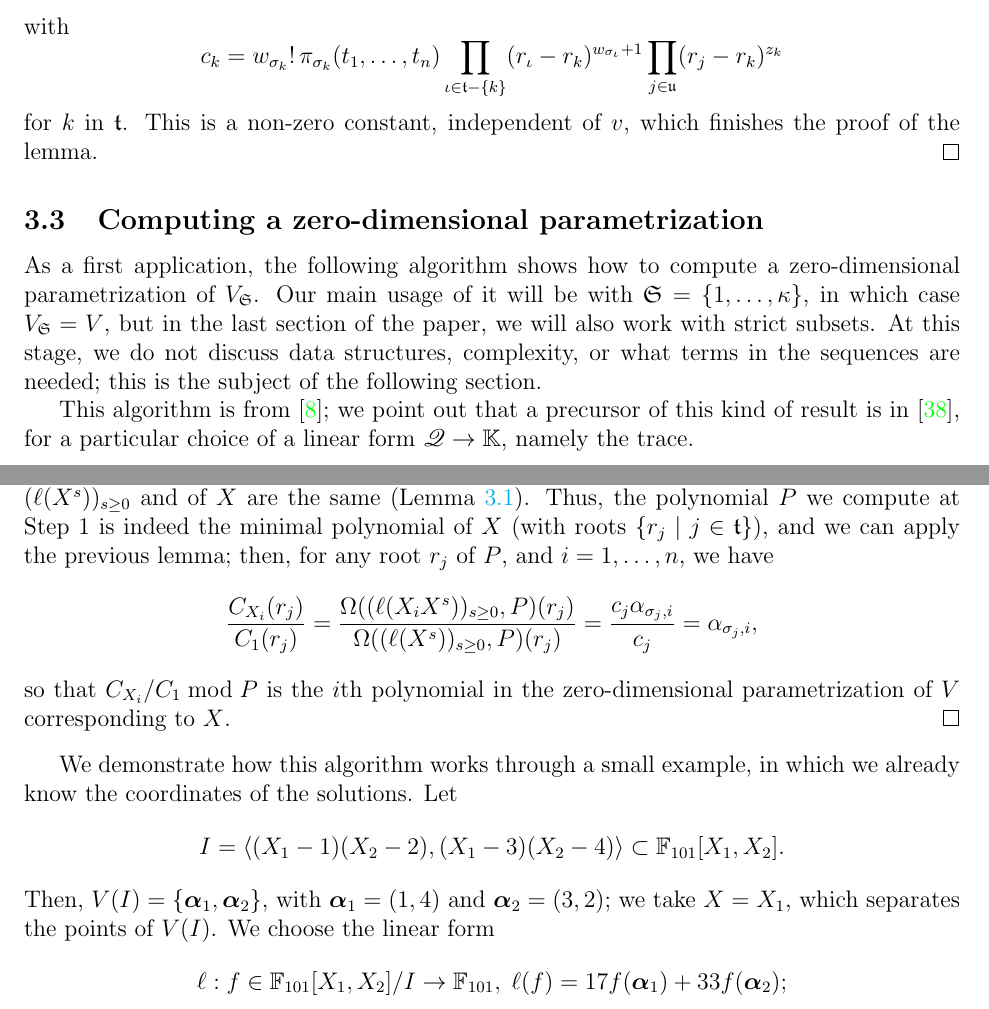
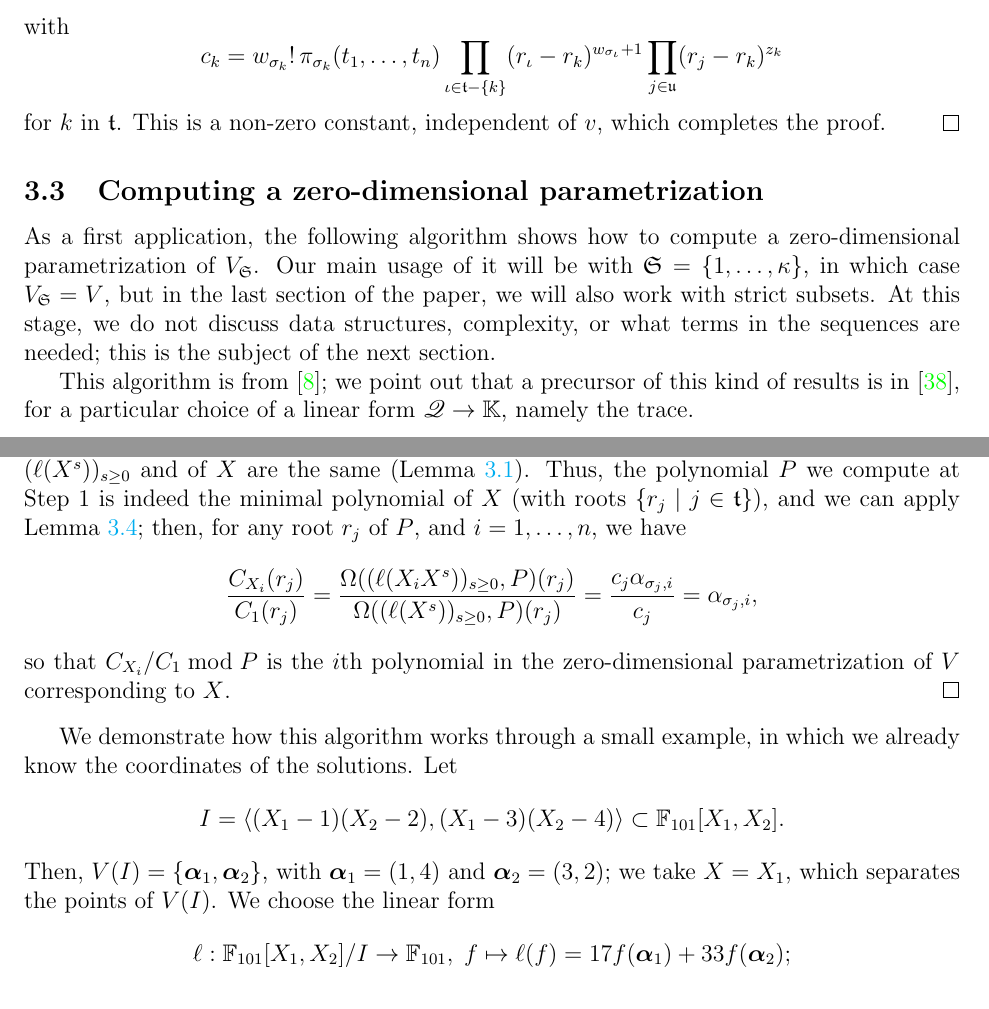
Before and after one commit to ke456/block-sparse-FGLM, a LaTeX thesis (thesis/thesis.tex): two parts of pages 20 and 21 of 46, joined at a grey line, cut so that both start at the same text. Compiled offline with pdfLaTeX.

Commit message:
some typos

```diff
--- a/thesis/thesis.tex
+++ b/thesis/thesis.tex
@@ -1567,7 +1567,7 @@ there
   \prod_{\iota \in \mathfrak{t}-\{k\}}(r_\iota-r_{k} )^{w_{\sigma_{\iota}}+1}
   \prod_{j \in \mathfrak{u}}(r_j-r_{k} )^{z_{k}}$$
   for $k$ in $\mathfrak{t}$. This is a non-zero constant, independent
-  of $v$, which finishes the proof of the lemma.
+  of $v$, which completes the proof.
 \end{proof}
 
 %%%%%%%%%%%%%%%%%%%%%%%%%%%%%%%%%%%%%%%%%%%%%%%%%%%%%%%%%%%%
@@ -1580,12 +1580,11 @@ of it will be with $\mathfrak{S}=\{1,\dots,\dg\}$, in which case
 $V_{\mathfrak{S}}=V$, but in the last section of the paper, we will
 also work with strict subsets. At this stage, we do not discuss data
 structures, complexity, or what terms in the sequences are needed;
-this is the subject of the following section.
+this is the subject of the next section.
 
 This algorithm is from~\cite{BoSaSc03}; we point out that a precursor
-of this kind of result is in~\cite{Rouillier99}, for a particular
+of this kind of results is in~\cite{Rouillier99}, for a particular
 choice of a linear form $\residueI\to \K$, namely the trace.
-
 
 \begin{algorithm}[H]
   \caption{$\mathsf{Parametrization}(\ell,\lf)$}  ~\\
@@ -1632,8 +1631,8 @@ choice of a linear form $\residueI\to \K$, namely the trace.
   $(\ell(\lf^s))_{s \ge 0}$ and of $\lf$ are the same
   (\cref{lemma:minpoly}).  Thus, the polynomial $\minpoly$ we compute
   at Step~1 is indeed the minimal polynomial of $\lf$ (with roots
-  $\{r_j \mid j \in \mathfrak{t}\}$), and we can apply the previous
-  lemma; then, for any root $r_j$ of $\minpoly$, and $i=1,\dots,n$, we
+  $\{r_j \mid j \in \mathfrak{t}\}$), and we can apply \cref{lemma:anyv};
+  then, for any root $r_j$ of $\minpoly$, and $i=1,\dots,n$, we
   have
   $$\frac{ C_{X_i}(r_j)}{ C_1(r_j)} = \frac{\Omega((\ell(X_i
     \lf^s))_{s\ge0}, \minpoly)(r_j)}{\Omega((\ell(\lf^s))_{s\ge0} ,\minpoly)(r_j)}=
@@ -1648,7 +1647,10 @@ $$I = \langle (X_1-1)(X_2-2),(X_1-3)(X_2-4)\rangle \subset
 \F_{101}[X_1,X_2].$$ Then, $V(I) = \{\balpha_1,\balpha_2\}$,
 with $\balpha_1= (1,4)$ and $\balpha_2=(3,2)$; we take
 $\lf=X_1$, which separates the points of $V(I)$.  We choose the linear form
-$$\ell: f \in \F_{101}[X_1,X_2]/I \to \F_{101},\;\ell(f) = 17 f(\balpha_1) + 33 f(\balpha_2);$$
+\[
+  \ell: \F_{101}[X_1,X_2]/I \to \F_{101},\;
+  f \mapsto \ell(f) = 17 f(\balpha_1) + 33 f(\balpha_2);
+\]
 then, $\mathfrak{S}=\{1,2\}$, and the symbols $\pi_1$ and $\pi_2$
 are respectively the constants 17 and 33. We have
 \begin{align*}
```
Also changed, not shown: thesis/thesis.tex (4 more changed lines). Lines whose indentation alone changed are shown as unchanged.
